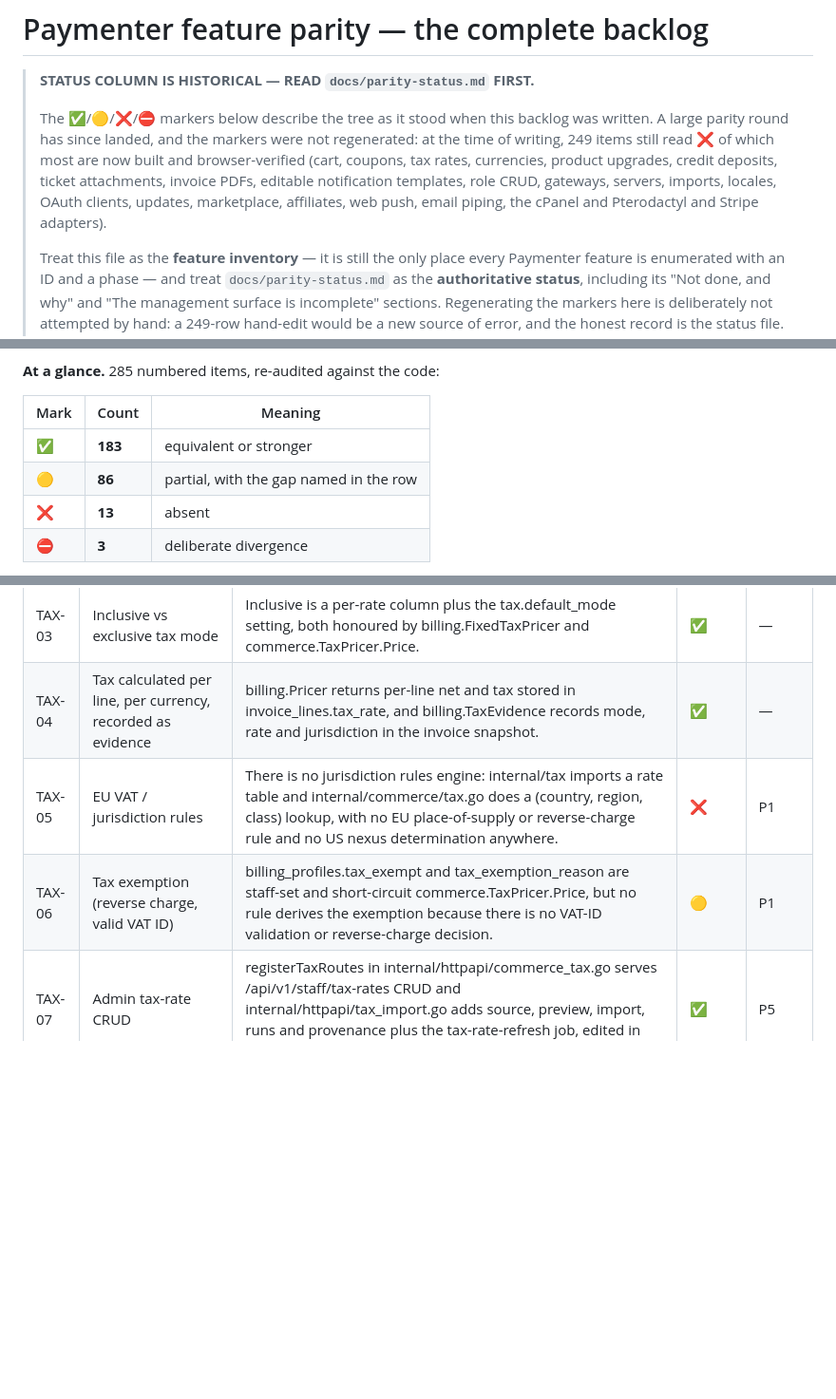
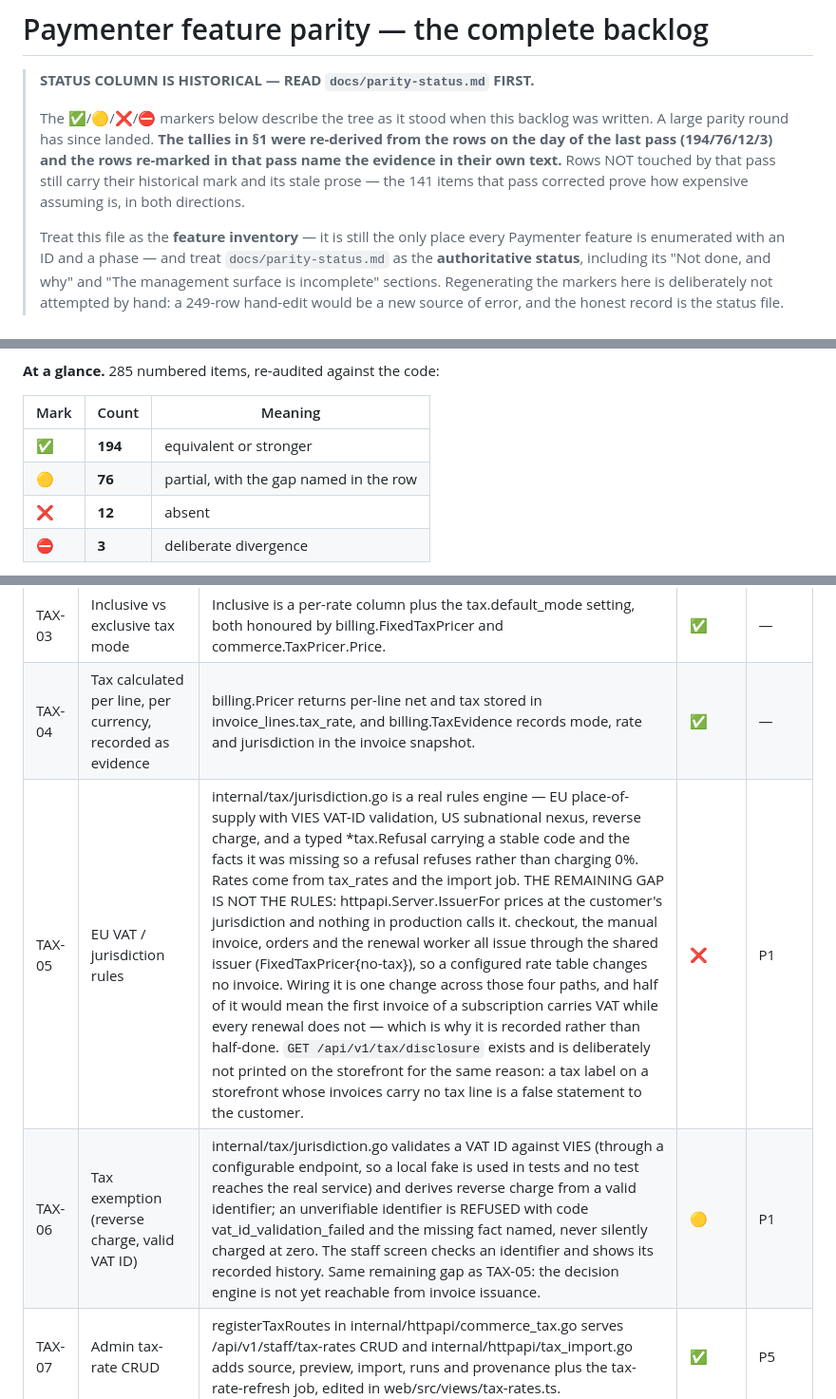
Before and after one commit to catalystctl/catalyst-billing, a Markdown page: docs/paymenter-parity.md, 3 parts joined by grey strips. Shown at 95% size. Drawn GitHub-style; blank space fills up the shorter version.

```diff
--- a/docs/paymenter-parity.md
+++ b/docs/paymenter-parity.md
@@ -3,12 +3,10 @@
 > **STATUS COLUMN IS HISTORICAL — READ `docs/parity-status.md` FIRST.**
 >
 > The ✅/🟡/❌/⛔ markers below describe the tree as it stood when this backlog was written. A
-> large parity round has since landed, and the markers were not regenerated: at the time of
-> writing, 249 items still read ❌ of which most are now built and browser-verified (cart,
-> coupons, tax rates, currencies, product upgrades, credit deposits, ticket attachments,
-> invoice PDFs, editable notification templates, role CRUD, gateways, servers, imports, locales,
-> OAuth clients, updates, marketplace, affiliates, web push, email piping, the cPanel and
-> Pterodactyl and Stripe adapters).
+> large parity round has since landed. **The tallies in §1 were re-derived from the rows on the day
+> of the last pass (194/76/12/3) and the rows re-marked in that pass name the evidence in their own
+> text.** Rows NOT touched by that pass still carry their historical mark and its stale prose — the
+> 141 items that pass corrected prove how expensive assuming is, in both directions.
 >
 > Treat this file as the **feature inventory** — it is still the only place every Paymenter
 > feature is enumerated with an ID and a phase — and treat `docs/parity-status.md` as the
@@ -108,9 +106,9 @@ locales where it ships twenty-four.
 
 | Mark | Count | Meaning |
 |---|---|---|
-| ✅ | **183** | equivalent or stronger |
-| 🟡 | **86** | partial, with the gap named in the row |
-| ❌ | **13** | absent |
+| ✅ | **194** | equivalent or stronger |
+| 🟡 | **76** | partial, with the gap named in the row |
+| ❌ | **12** | absent |
 | ⛔ | **3** | deliberate divergence |
 
 Four of those moved from 🟡 to ✅ after the audit, when the fixes it prompted landed: the worker now
@@ -316,8 +314,8 @@ Source: `app/Models/TaxRate.php`, `app/Classes/Settings::tax()`, `app/Classes/Pr
 | TAX-02 | Country selection from the customer's custom property `country` | taxPricerFor in internal/httpapi/commerce_tax.go feeds billing_profiles.country_code and region into commerce.TaxPricer for cart totals, but the server issuer in internal/httpapi/server.go is still billing.FixedTaxPricer{Policy: no-tax} so issued invoices resolve no rate. | 🟡 | P1 |
 | TAX-03 | Inclusive vs exclusive tax mode | Inclusive is a per-rate column plus the tax.default_mode setting, both honoured by billing.FixedTaxPricer and commerce.TaxPricer.Price. | ✅ | — |
 | TAX-04 | Tax calculated per line, per currency, recorded as evidence | billing.Pricer returns per-line net and tax stored in invoice_lines.tax_rate, and billing.TaxEvidence records mode, rate and jurisdiction in the invoice snapshot. | ✅ | — |
-| TAX-05 | EU VAT / jurisdiction rules | There is no jurisdiction rules engine: internal/tax imports a rate table and internal/commerce/tax.go does a (country, region, class) lookup, with no EU place-of-supply or reverse-charge rule and no US nexus determination anywhere. | ❌ | P1 |
-| TAX-06 | Tax exemption (reverse charge, valid VAT ID) | billing_profiles.tax_exempt and tax_exemption_reason are staff-set and short-circuit commerce.TaxPricer.Price, but no rule derives the exemption because there is no VAT-ID validation or reverse-charge decision. | 🟡 | P1 |
+| TAX-05 | EU VAT / jurisdiction rules | internal/tax/jurisdiction.go is a real rules engine — EU place-of-supply with VIES VAT-ID validation, US subnational nexus, reverse charge, and a typed *tax.Refusal carrying a stable code and the facts it was missing so a refusal refuses rather than charging 0%. Rates come from tax_rates and the import job. THE REMAINING GAP IS NOT THE RULES: httpapi.Server.IssuerFor prices at the customer's jurisdiction and nothing in production calls it. checkout, the manual invoice, orders and the renewal worker all issue through the shared issuer (FixedTaxPricer{no-tax}), so a configured rate table changes no invoice. Wiring it is one change across those four paths, and half of it would mean the first invoice of a subscription carries VAT while every renewal does not — which is why it is recorded rather than half-done. `GET /api/v1/tax/disclosure` exists and is deliberately not printed on the storefront for the same reason: a tax label on a storefront whose invoices carry no tax line is a false statement to the customer. | ❌ | P1 | 🟡
+| TAX-06 | Tax exemption (reverse charge, valid VAT ID) | internal/tax/jurisdiction.go validates a VAT ID against VIES (through a configurable endpoint, so a local fake is used in tests and no test reaches the real service) and derives reverse charge from a valid identifier; an unverifiable identifier is REFUSED with code vat_id_validation_failed and the missing fact named, never silently charged at zero. The staff screen checks an identifier and shows its recorded history. Same remaining gap as TAX-05: the decision engine is not yet reachable from invoice issuance. | 🟡 | P1 | 🟡
 | TAX-07 | Admin tax-rate CRUD | registerTaxRoutes in internal/httpapi/commerce_tax.go serves /api/v1/staff/tax-rates CRUD and internal/httpapi/tax_import.go adds source, preview, import, runs and provenance plus the tax-rate-refresh job, edited in web/src/views/tax-rates.ts. | ✅ | P5 |
 | TAX-08 | Tax included in product/cart display ("incl. tax") | web/src/views/cart.ts renders an Includes rate tax line and a tax total from cartTotals, but web/src/views/storefront.ts and storefront-product.ts show net prices only. | 🟡 | P1 |
 
```
Also changed, not shown: other parts of docs/paymenter-parity.md (+11 -11 lines).
